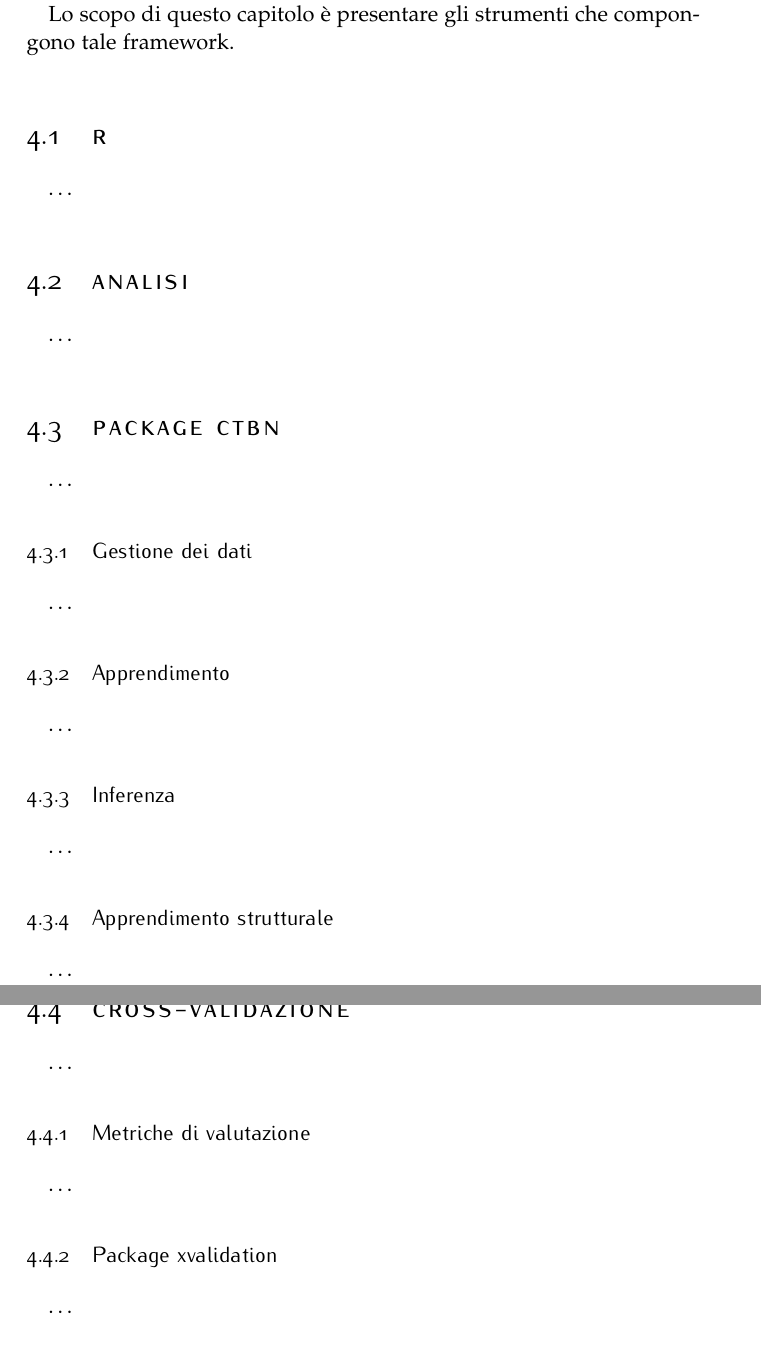
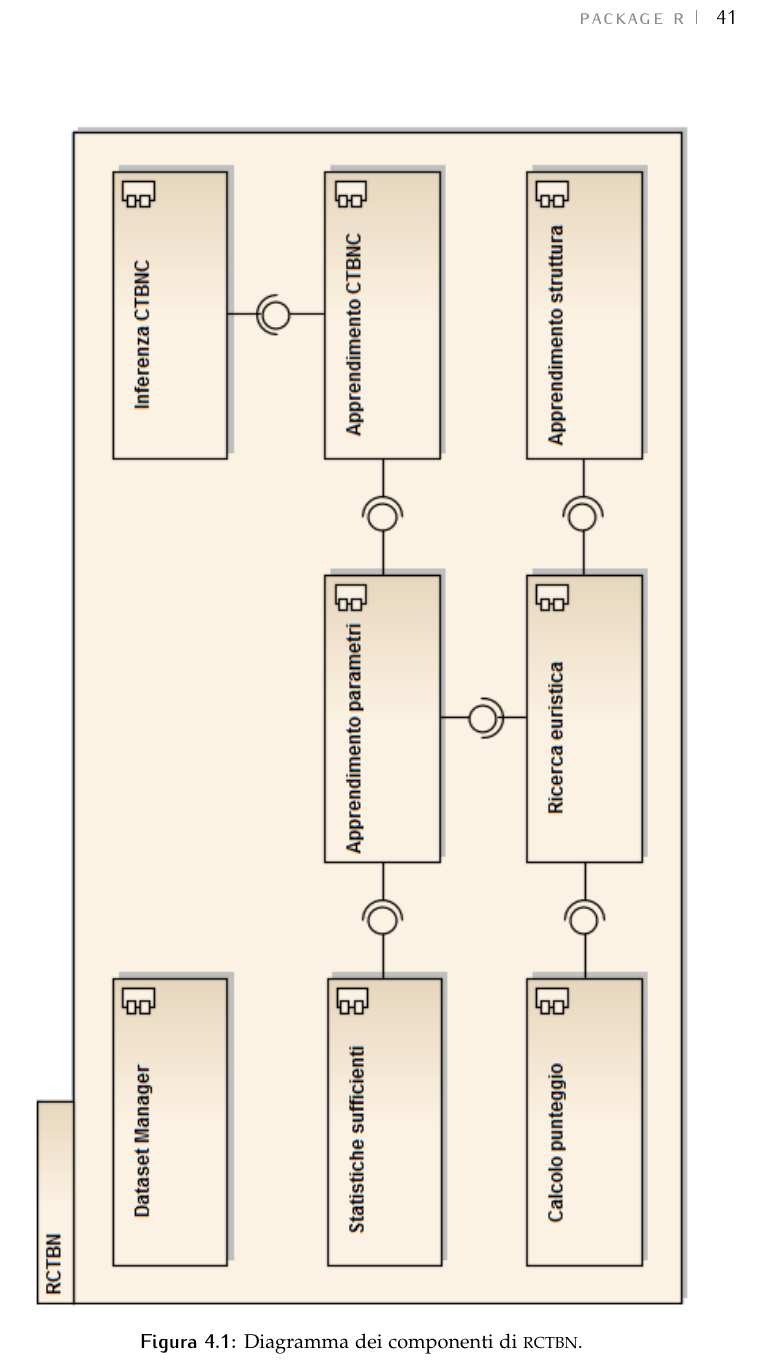
Before and after one commit to leodido/m.sc-thesis, a LaTeX thesis (arsclassica.tex, which reads chapters/4.tex): two parts of pages 53 and 54 of 142 before the commit and part of page 54 of 142 after it, the two joined at a grey line, cut at the place of the change. The pictures show the PDF file arsclassica.pdf that the author committed with the source.

Commit message:
Closes #124.

```diff
--- a/chapters/4.tex
+++ b/chapters/4.tex
@@ -9,8 +9,13 @@
 %************************************************
 Uno degli obiettivi di questo lavoro di tesi è consistito nella creazione di un framework in linguaggio \acsfont{R} per le \acs{CTBN}.
 
-Lo scopo di questo capitolo è presentare gli strumenti che compongono tale framework.
+\begin{figure}
+	\centering
+	\includegraphics[width=1\columnwidth]{rctbn-arch.png}
+	\caption[Diagramma dei componenti di \rctbn{}]{Diagramma dei componenti di \rctbn{}.}
+	\label{fig:rctbncomponents}
+\end{figure}
 
-\section{R}
-\omissis{}
+%\section{R}
+%\omissis{}
 
@@ -22,11 +27,9 @@ Lo scopo di questo capitolo è presentare gli strumenti che compongono tale fram
 %requisiti: il sistema deve permettere ..
 %tabella casi d'uso/requisiti?
 
-\section{Package CTBN}
-\omissis{}
+%\section{Package CTBN}
+%\omissis{}
 
-\subsection{Gestione dei dati}\label{subsec:rctbn-ds-management}
-\omissis{}
+%\subsection{Gestione dei dati}\label{subsec:rctbn-ds-management}
+%\omissis{}
 
-\subsection{Apprendimento}\label{subsec:rctbn-learning}
-\omissis{}
@@ -39,15 +44,6 @@ Lo scopo di questo capitolo è presentare gli strumenti che compongono tale fram
 
-\section{Cross-validazione}\label{subsec:rctbn-cross-validation}
-\omissis{}
-
-\subsection{Metriche di valutazione}\label{subsec:rctbn-metrics}
-\omissis{}
-
-%metriche singole
-%computazione metriche aggregate: macroavg, microavg
-
-\subsection{Package xvalidation}\label{subsec:rctbn-xvalidation}
-\omissis{}
+%\subsection{Package xvalidation}\label{subsec:rctbn-xvalidation}
+%\omissis{}
 
 % introdurre R? Rcpp?
 % introdurre paradigma funzionale?
```
Also changed, not shown: arsclassica.pdf, images/rctbn-arch.png (added), chapters/4.tex (14 more changed lines).
